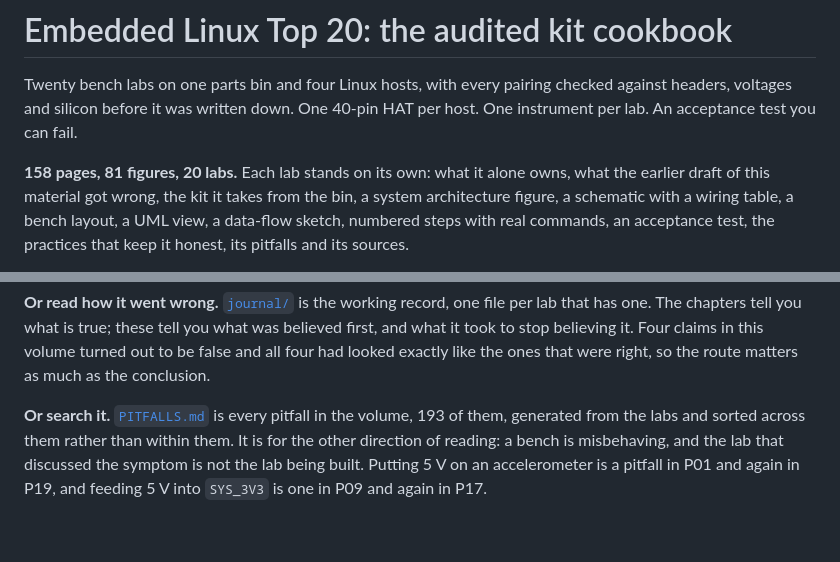
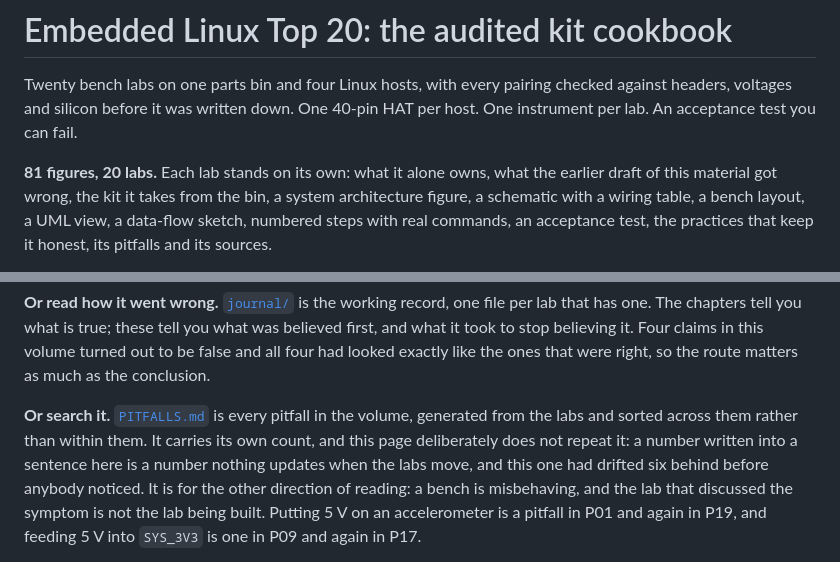
Before and after one commit to ambrosiobing/embedded-linux-kit-labs, a Markdown page: README.md, 2 parts joined by grey strips. Rendered like a GitHub page; blank space fills up the shorter version.

Commit message:
docs: two numbers in the README that nothing was updating
STATUS.md states the rule and this page was breaking it twice.

The pitfall count said 193 and PITFALLS.md, which is generated, says 199. It
had drifted six behind, including the three added to P15 yesterday, because
nothing regenerates a sentence. The sentence now points at the file and says
the file carries its own count, which is what STATUS.md already does about
its own table and for the same reason.

The headline said 158 pages. That number is quotable only from a PDF this
repository deliberately does not publish, and the one on the authoring
machine was built on Thursday 1 October 2026, before chapter 4 was redrawn
and before P10, P15 and P20 grew. It has 158 page objects, so the figure was
true when it was written and is a claim about an artifact no reader can
check. Dropped rather than refreshed, because refreshing it only resets the
clock on the same problem.

What stays in the headline is 81 figures and 20 labs. The figure count is
confirmed by mdbuild's own output on every run, and the lab count is the
thing the volume is.

```diff
--- a/README.md
+++ b/README.md
@@ -4,7 +4,7 @@ Twenty bench labs on one parts bin and four Linux hosts, with every pairing
 checked against headers, voltages and silicon before it was written down. One
 40-pin HAT per host. One instrument per lab. An acceptance test you can fail.
 
-**158 pages, 81 figures, 20 labs.** Each lab stands on its own: what it alone
+**81 figures, 20 labs.** Each lab stands on its own: what it alone
 owns, what the earlier draft of this material got wrong, the kit it takes from
 the bin, a system architecture figure, a schematic with a wiring table, a bench
 layout, a UML view, a data-flow sketch, numbered steps with real commands, an
@@ -29,9 +29,12 @@ this volume turned out to be false and all four had looked exactly like the ones
 that were right, so the route matters as much as the conclusion.
 
 **Or search it.** [`PITFALLS.md`](PITFALLS.md) is every pitfall in the volume,
-193 of them, generated from the labs and sorted across them rather than within
-them. It is for the other direction of reading: a bench is misbehaving, and the
-lab that discussed the symptom is not the lab being built. Putting 5 V on an
+generated from the labs and sorted across them rather than within them. It
+carries its own count, and this page deliberately does not repeat it: a
+number written into a sentence here is a number nothing updates when the
+labs move, and this one had drifted six behind before anybody noticed. It is
+for the other direction of reading: a bench is misbehaving, and the lab that
+discussed the symptom is not the lab being built. Putting 5 V on an
 accelerometer is a pitfall in P01 and again in P19, and feeding 5 V into
 `SYS_3V3` is one in P09 and again in P17.
 
```
